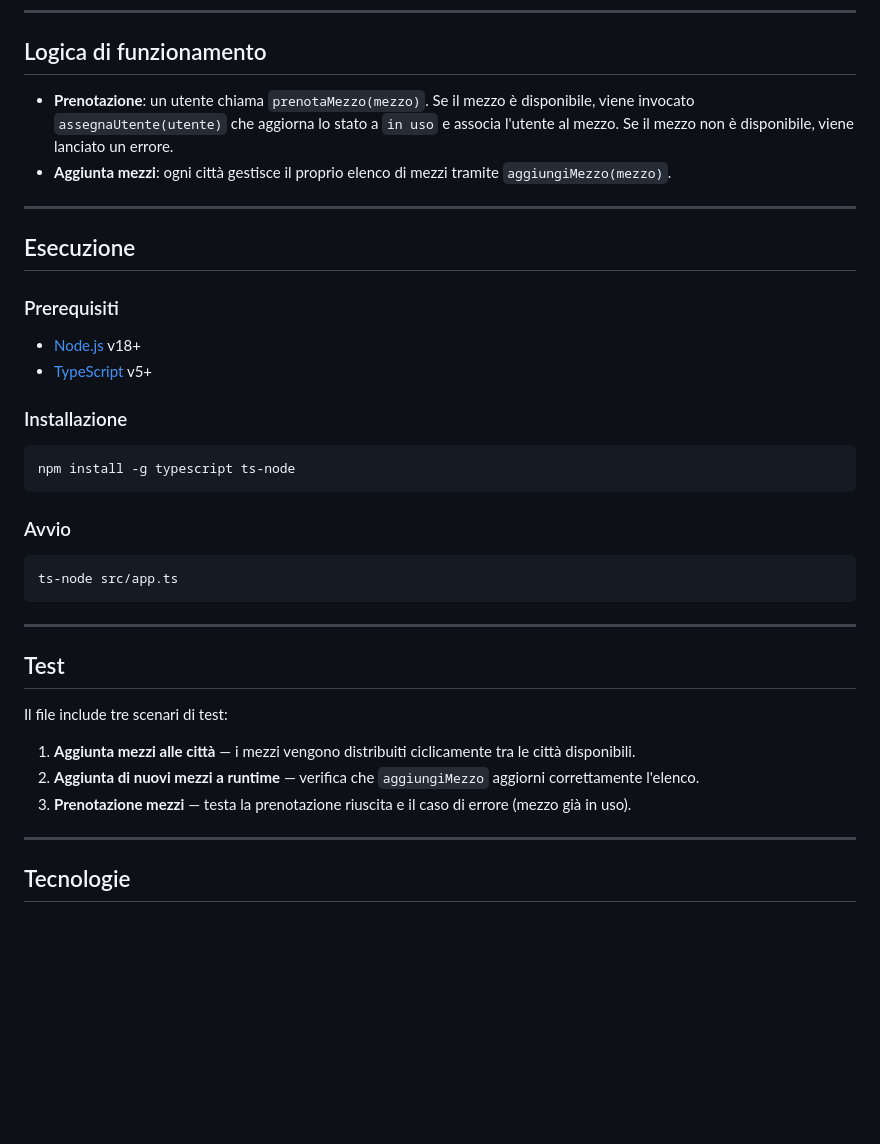
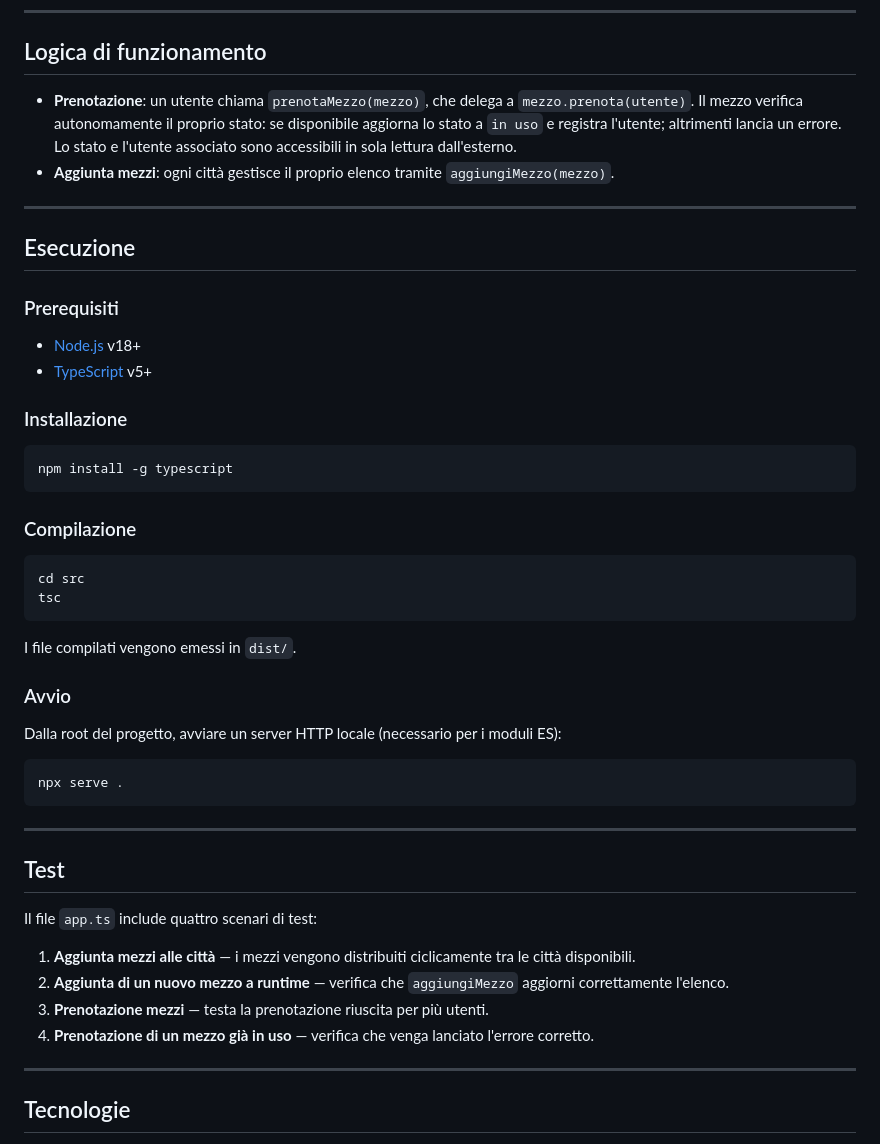
Before and after one commit to DM-Square/Moove, a Markdown page: README.md, the part around one of its changes. Rendered like a GitHub page; blank space fills up the shorter version.

Commit message:
Updated the application description and improved documentation in README.md

````diff
--- a/README.md
+++ b/README.md
@@ -100,8 +104,8 @@ Metodo: `aggiungiMezzo(mezzo: IMezzo): void`
 
 ## Logica di funzionamento
 
-- **Prenotazione**: un utente chiama `prenotaMezzo(mezzo)`. Se il mezzo è disponibile, viene invocato `assegnaUtente(utente)` che aggiorna lo stato a `in uso` e associa l'utente al mezzo. Se il mezzo non è disponibile, viene lanciato un errore.
-- **Aggiunta mezzi**: ogni città gestisce il proprio elenco di mezzi tramite `aggiungiMezzo(mezzo)`.
+- **Prenotazione**: un utente chiama `prenotaMezzo(mezzo)`, che delega a `mezzo.prenota(utente)`. Il mezzo verifica autonomamente il proprio stato: se disponibile aggiorna lo stato a `in uso` e registra l'utente; altrimenti lancia un errore. Lo stato e l'utente associato sono accessibili in sola lettura dall'esterno.
+- **Aggiunta mezzi**: ogni città gestisce il proprio elenco tramite `aggiungiMezzo(mezzo)`.
 
 ---
 
@@ -115,24 +119,36 @@ Metodo: `aggiungiMezzo(mezzo: IMezzo): void`
 ### Installazione
 
 ```bash
-npm install -g typescript ts-node
+npm install -g typescript
 ```
+
+### Compilazione
+
+```bash
+cd src
+tsc
+```
+
+I file compilati vengono emessi in `dist/`.
 
 ### Avvio
 
+Dalla root del progetto, avviare un server HTTP locale (necessario per i moduli ES):
+
 ```bash
-ts-node src/app.ts
+npx serve .
 ```
 
 ---
 
 ## Test
 
-Il file include tre scenari di test:
+Il file `app.ts` include quattro scenari di test:
 
 1. **Aggiunta mezzi alle città** — i mezzi vengono distribuiti ciclicamente tra le città disponibili.
-2. **Aggiunta di nuovi mezzi a runtime** — verifica che `aggiungiMezzo` aggiorni correttamente l'elenco.
-3. **Prenotazione mezzi** — testa la prenotazione riuscita e il caso di errore (mezzo già in uso).
+2. **Aggiunta di un nuovo mezzo a runtime** — verifica che `aggiungiMezzo` aggiorni correttamente l'elenco.
+3. **Prenotazione mezzi** — testa la prenotazione riuscita per più utenti.
+4. **Prenotazione di un mezzo già in uso** — verifica che venga lanciato l'errore corretto.
 
 ---
 
````
Also changed, not shown: other parts of README.md (+13 -9 lines).
